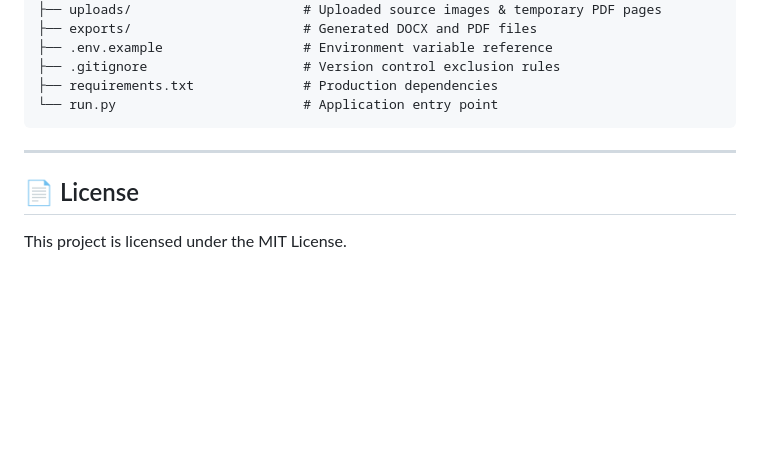
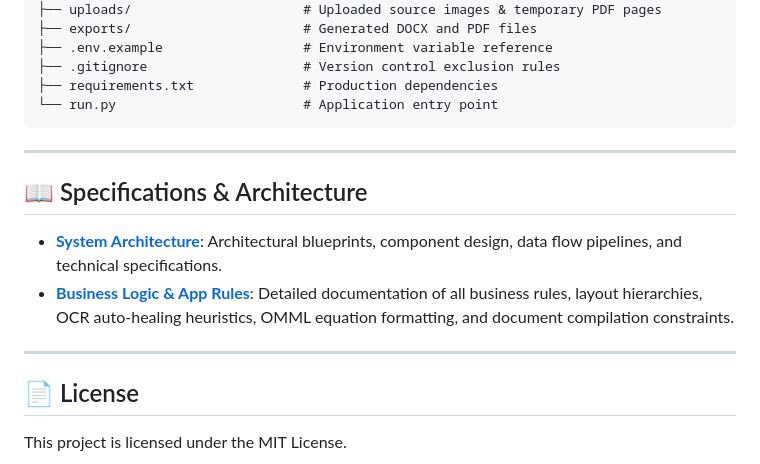
Before and after one commit to chirag1981/paper-generator, a Markdown page: README.md, the part around the change. Drawn GitHub-style; blank space fills up the shorter version.

Commit message:
docs: add comprehensive business logic and app rules specification

```diff
--- a/README.md
+++ b/README.md
@@ -103,5 +103,11 @@ paper-generator/
 
 ---
 
+## 📖 Specifications & Architecture
+- **[System Architecture](file:///e:/Stock%20Market%20Top%20Stocks/Nilam-Papers/ARCHITECTURE.md)**: Architectural blueprints, component design, data flow pipelines, and technical specifications.
+- **[Business Logic & App Rules](file:///e:/Stock%20Market%20Top%20Stocks/Nilam-Papers/BUSINESS_LOGIC_AND_RULES.md)**: Detailed documentation of all business rules, layout hierarchies, OCR auto-healing heuristics, OMML equation formatting, and document compilation constraints.
+
+---
+
 ## 📄 License
 This project is licensed under the MIT License.
```
Also changed, not shown: BUSINESS_LOGIC_AND_RULES.md (added, +184 -0 lines).
